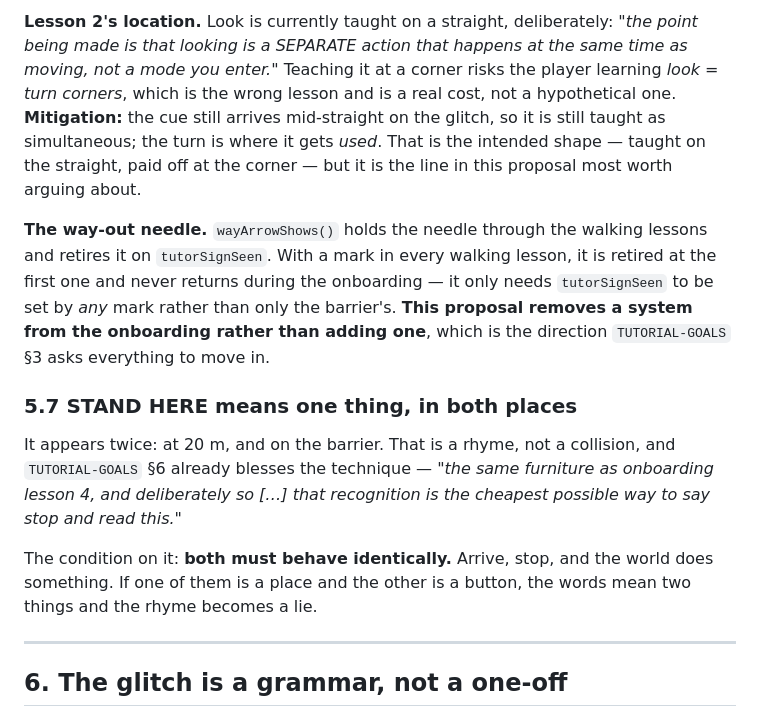
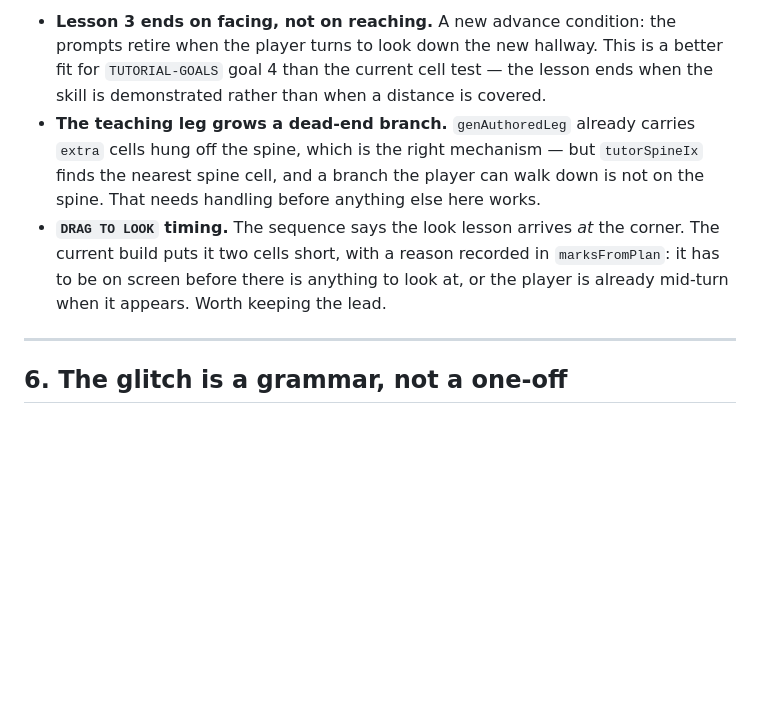
Before and after one commit to onlinestuff4me-sketch/timeshard, a Markdown page: docs/MARKS.md, the part around one of its changes. Drawn GitHub-style; blank space fills up the shorter version.

```diff
--- a/docs/MARKS.md
+++ b/docs/MARKS.md
@@ -270,30 +240,18 @@ go and look at it. **The reasoning survives and is better served.**
-**Lesson 2's location.** Look is currently taught on a straight, deliberately:
-*"the point being made is that looking is a SEPARATE action that happens at the
-same time as moving, not a mode you enter."* Teaching it at a corner risks the
-player learning *look = turn corners*, which is the wrong lesson and is a real
-cost, not a hypothetical one. **Mitigation:** the cue still arrives mid-straight
-on the glitch, so it is still taught as simultaneous; the turn is where it gets
-*used*. That is the intended shape — taught on the straight, paid off at the
-corner — but it is the line in this proposal most worth arguing about.
-
-**The way-out needle.** `wayArrowShows()` holds the needle through the walking
-lessons and retires it on `tutorSignSeen`. With a mark in every walking lesson,
-it is retired at the first one and never returns during the onboarding — it
-only needs `tutorSignSeen` to be set by *any* mark rather than only the
-barrier's. **This proposal removes a system from the onboarding rather than
-adding one**, which is the direction `TUTORIAL-GOALS` §3 asks everything to
-move in.
-
-### 5.7 STAND HERE means one thing, in both places
-
-It appears twice: at 20 m, and on the barrier. That is a rhyme, not a
-collision, and `TUTORIAL-GOALS` §6 already blesses the technique — *"the same
-furniture as onboarding lesson 4, and deliberately so […] that recognition is
-the cheapest possible way to say stop and read this."*
-
-The condition on it: **both must behave identically.** Arrive, stop, and the
-world does something. If one of them is a place and the other is a button, the
-words mean two things and the rhyme becomes a lie.
+- **Lesson 3 ends on facing, not on reaching.** A new advance condition:
+  the prompts retire when the player turns to look down the new hallway.
+  This is a better fit for `TUTORIAL-GOALS` goal 4 than the current cell
+  test — the lesson ends when the skill is demonstrated rather than when a
+  distance is covered.
+- **The teaching leg grows a dead-end branch.** `genAuthoredLeg` already
+  carries `extra` cells hung off the spine, which is the right mechanism —
+  but `tutorSpineIx` finds the nearest spine cell, and a branch the player
+  can walk down is not on the spine. That needs handling before anything
+  else here works.
+- **`DRAG TO LOOK` timing.** The sequence says the look lesson arrives *at*
+  the corner. The current build puts it two cells short, with a reason
+  recorded in `marksFromPlan`: it has to be on screen before there is
+  anything to look at, or the player is already mid-turn when it appears.
+  Worth keeping the lead.
 
 ---
 
```
Also changed, not shown: other parts of docs/MARKS.md (+69 -99 lines), docs/BEATS.md (+11 -0 lines), docs/SCRIPT.md (+7 -0 lines).
